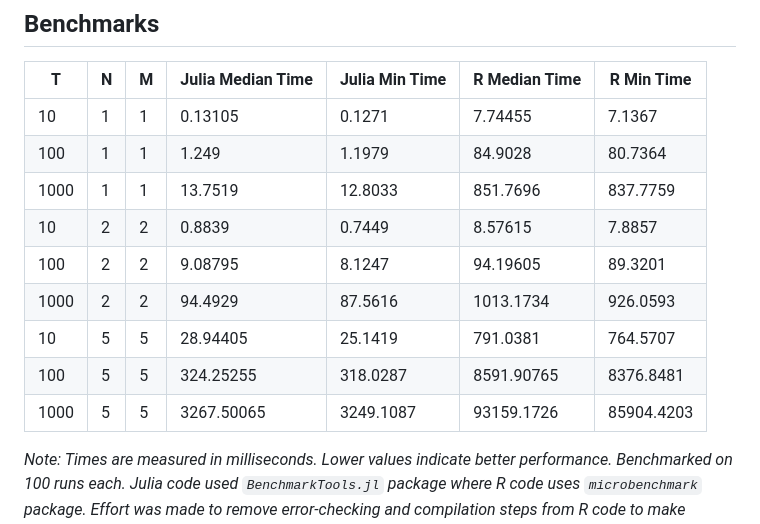
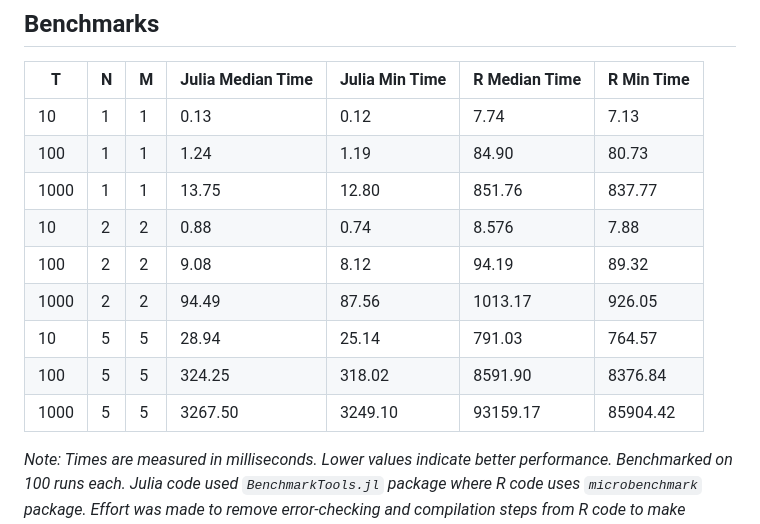
Before and after one commit to dleather/QuadraticKalman.jl, a Markdown page: README.md, the part around the change. Rendered like a GitHub page.

```diff
--- a/README.md
+++ b/README.md
@@ -103,15 +103,15 @@ hess = ForwardDiff.hessian(nll, params)
 ## Benchmarks
 | T | N | M | Julia Median Time | Julia Min Time | R Median Time | R Min Time |
 |-------|---|---|-------------------|----------------|---------------|------------|
-| 10    | 1 | 1 | 0.13105          | 0.1271         | 7.74455       | 7.1367     |
-| 100   | 1 | 1 | 1.249            | 1.1979         | 84.9028       | 80.7364    |
-| 1000  | 1 | 1 | 13.7519          | 12.8033        | 851.7696      | 837.7759   |
-| 10    | 2 | 2 | 0.8839           | 0.7449         | 8.57615       | 7.8857     |
-| 100   | 2 | 2 | 9.08795          | 8.1247         | 94.19605      | 89.3201    |
-| 1000  | 2 | 2 | 94.4929          | 87.5616        | 1013.1734     | 926.0593   |
-| 10    | 5 | 5 | 28.94405         | 25.1419        | 791.0381      | 764.5707   |
-| 100   | 5 | 5 | 324.25255        | 318.0287       | 8591.90765    | 8376.8481  |
-| 1000  | 5 | 5 | 3267.50065       | 3249.1087      | 93159.1726    | 85904.4203 |
+| 10    | 1 | 1 | 0.13          | 0.12         | 7.74       | 7.13     |
+| 100   | 1 | 1 | 1.24            | 1.19         | 84.90       | 80.73    |
+| 1000  | 1 | 1 | 13.75          | 12.80        | 851.76      | 837.77   |
+| 10    | 2 | 2 | 0.88           | 0.74         | 8.576       | 7.88     |
+| 100   | 2 | 2 | 9.08          | 8.12         | 94.19      | 89.32    |
+| 1000  | 2 | 2 | 94.49          | 87.56        | 1013.17     | 926.05   |
+| 10    | 5 | 5 | 28.94         | 25.14        | 791.03      | 764.57   |
+| 100   | 5 | 5 | 324.25        | 318.02       | 8591.90    | 8376.84  |
+| 1000  | 5 | 5 | 3267.50       | 3249.10      | 93159.17    | 85904.42 |
 
 *Note: Times are measured in milliseconds. Lower values indicate better performance. Benchmarked on 100 runs each. Julia code used `BenchmarkTools.jl` package where R code uses `microbenchmark` package. Effort was made to remove error-checking and compilation steps from R code to make comparison as relevant as possible.*
 
```
